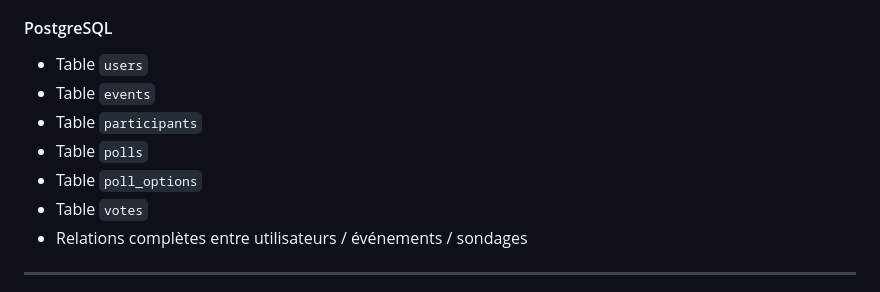
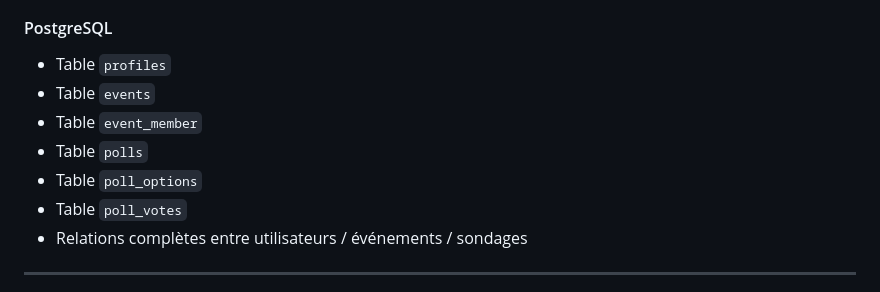
Before and after one commit to Thanthan77/eventsphere, a Markdown page: README.md, the part around the change. Drawn GitHub-style.

Commit message:
Rename tables in README for clarity

```diff
--- a/README.md
+++ b/README.md
@@ -63,12 +63,12 @@ Le frontend est développé en **HTML / CSS / JavaScript**, et le site est dépl
 - Sécurité via Row Level Security (RLS)
 
 ####  PostgreSQL
-- Table `users`
+- Table `profiles`
 - Table `events`
-- Table `participants`
+- Table `event_member`
 - Table `polls`
 - Table `poll_options`
-- Table `votes`
+- Table `poll_votes`
 - Relations complètes entre utilisateurs / événements / sondages
 
 ---
```
